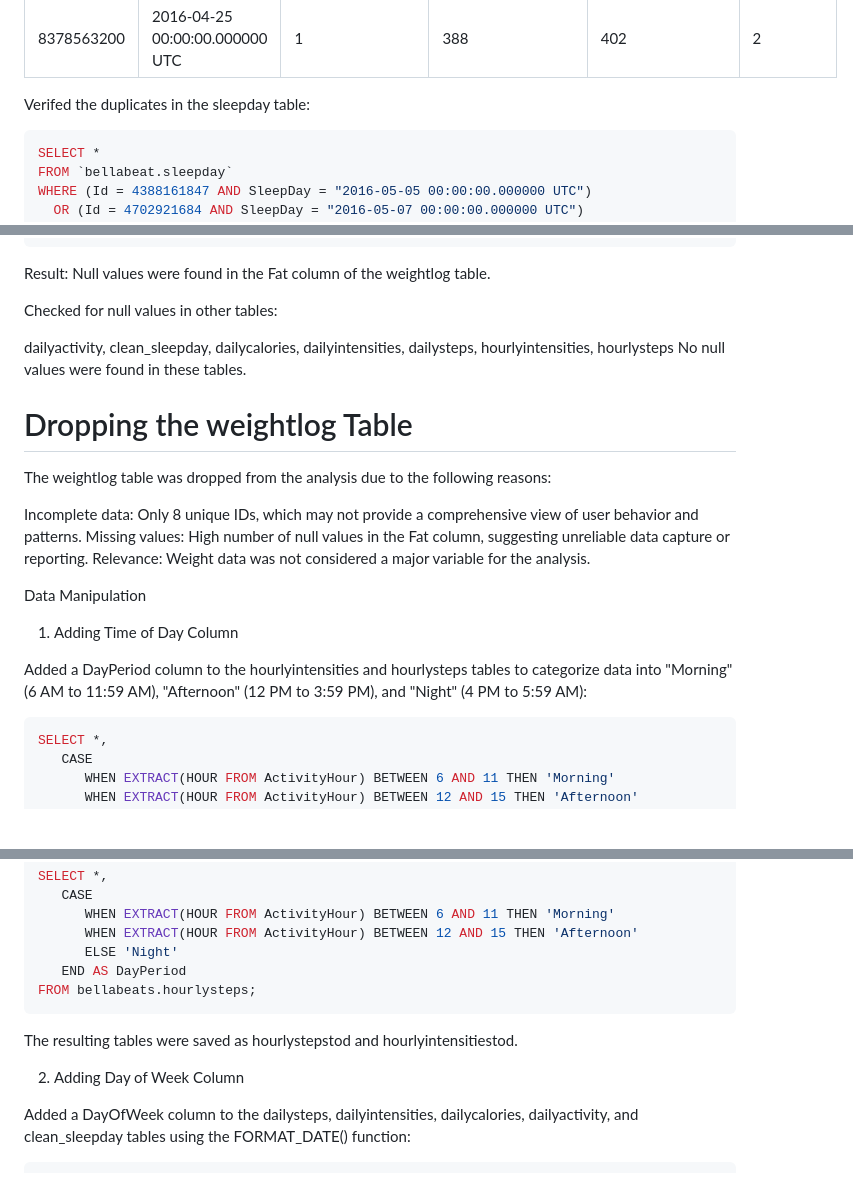
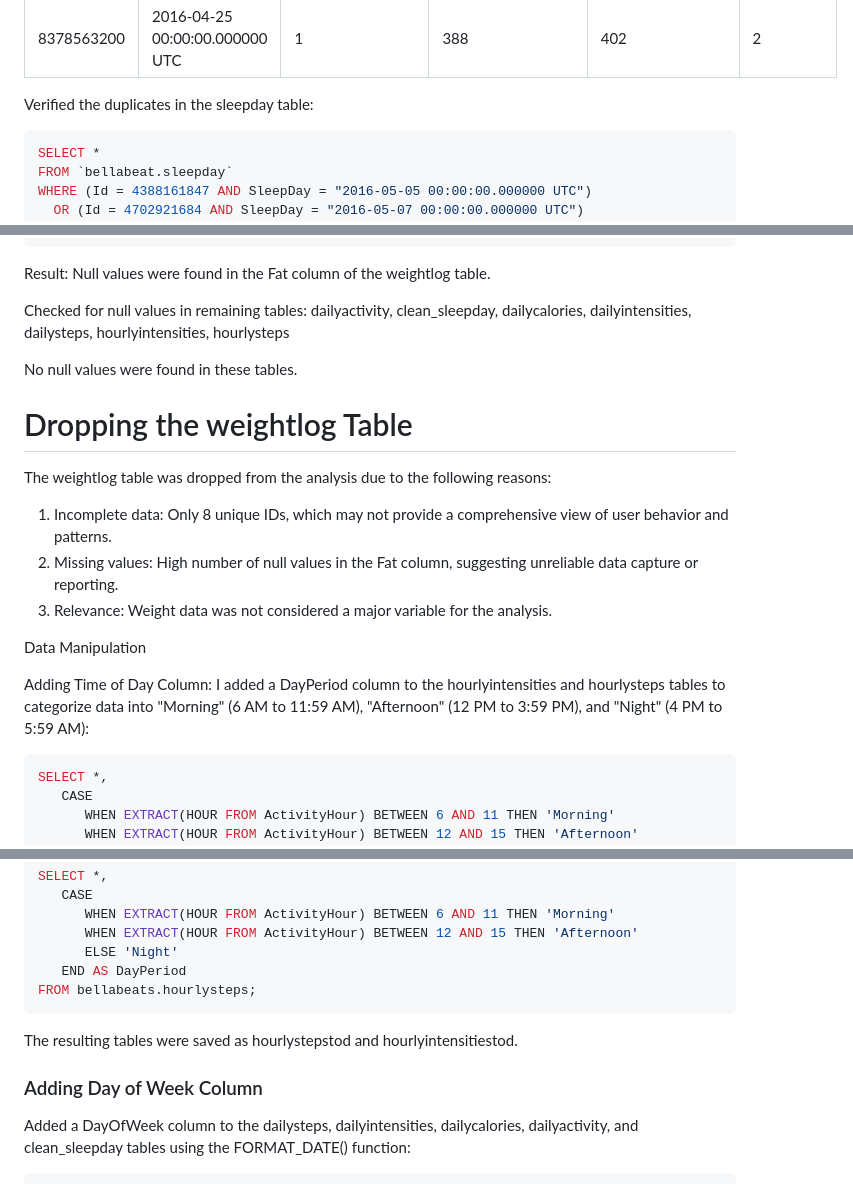
Before and after one commit to karammulc/BellaBeat-Case-Study, a Markdown page: README.md, 3 parts joined by grey strips. Rendered like a GitHub page; blank space fills up the shorter version.

````diff
--- a/README.md
+++ b/README.md
@@ -147,7 +144,7 @@ Result: Duplicates were found only in sleepday table.
 | 8378563200 | 2016-04-25 00:00:00.000000 UTC | 1                 | 388                | 402               | 2                   |
 
 
-Verifed the duplicates in the sleepday table:
+Verified the duplicates in the sleepday table:
 
 ```sql
 SELECT *
@@ -195,9 +192,9 @@ FROM `bamboo-life-418613.bellabeat.weightlog`;
 Result: Null values were found in the Fat column of the weightlog table.
 
 
-Checked for null values in other tables:
+Checked for null values in remaining tables:
+dailyactivity, clean_sleepday, dailycalories, dailyintensities, dailysteps, hourlyintensities, hourlysteps
 
-dailyactivity, clean_sleepday, dailycalories, dailyintensities, dailysteps, hourlyintensities, hourlysteps
 No null values were found in these tables.
 
 
@@ -206,16 +203,15 @@ No null values were found in these tables.
 
 The weightlog table was dropped from the analysis due to the following reasons:
 
-Incomplete data: Only 8 unique IDs, which may not provide a comprehensive view of user behavior and patterns.
-Missing values: High number of null values in the Fat column, suggesting unreliable data capture or reporting.
-Relevance: Weight data was not considered a major variable for the analysis.
+1. Incomplete data: Only 8 unique IDs, which may not provide a comprehensive view of user behavior and patterns.
+2. Missing values: High number of null values in the Fat column, suggesting unreliable data capture or reporting.
+3. Relevance: Weight data was not considered a major variable for the analysis.
 
 
 
 Data Manipulation
-1. Adding Time of Day Column
 
-Added a DayPeriod column to the hourlyintensities and hourlysteps tables to categorize data into "Morning" (6 AM to 11:59 AM), "Afternoon" (12 PM to 3:59 PM), and "Night" (4 PM to 5:59 AM):
+Adding Time of Day Column:  I added a DayPeriod column to the hourlyintensities and hourlysteps tables to categorize data into "Morning" (6 AM to 11:59 AM), "Afternoon" (12 PM to 3:59 PM), and "Night" (4 PM to 5:59 AM):
 
 ```sql
 SELECT *,
@@ -236,12 +232,11 @@ SELECT *,
    END AS DayPeriod
 FROM bellabeats.hourlysteps;
 ```
-
 The resulting tables were saved as hourlystepstod and hourlyintensitiestod.
 
 
 
-2. Adding Day of Week Column
+### Adding Day of Week Column
 
 Added a DayOfWeek column to the dailysteps, dailyintensities, dailycalories, dailyactivity, and clean_sleepday tables using the FORMAT_DATE() function:
 
````
Also changed, not shown: other parts of README.md (+2 -5 lines).
